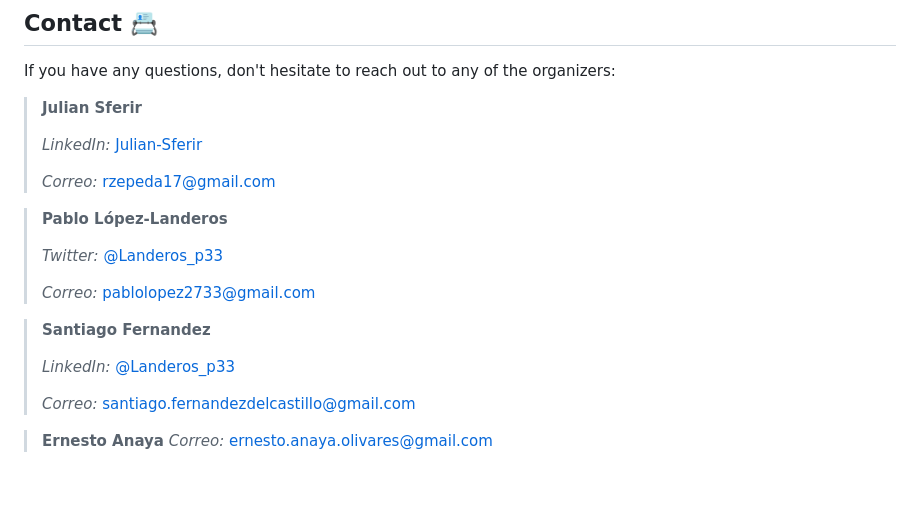
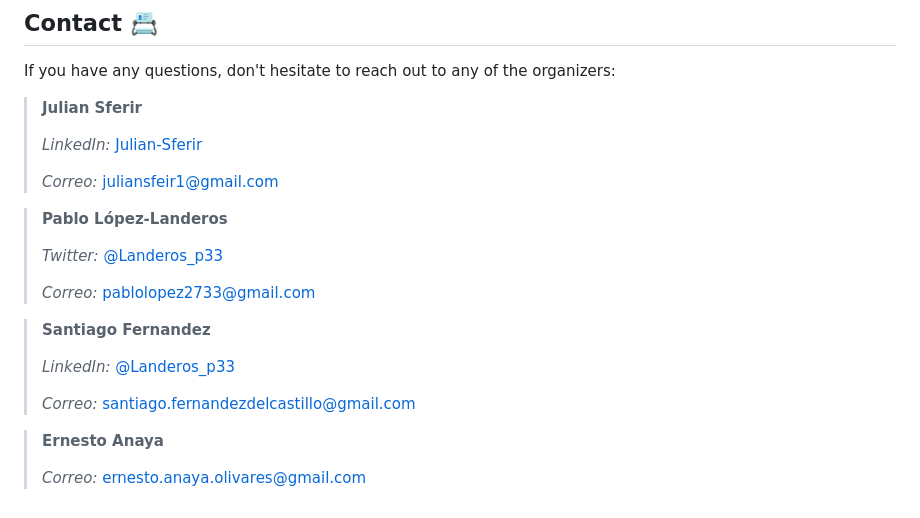
Before and after one commit to pablolopez2733/Aztec-Data-Summit, a Markdown page: README.md, the part around the change. GitHub-like rendering; blank space fills up the shorter version.

```diff
--- a/README.md
+++ b/README.md
@@ -52,7 +52,7 @@ If you have any questions, don't hesitate to reach out to any of the organizers:
 >
 > _LinkedIn:_ [Julian-Sferir](https://www.linkedin.com/in/julian-sfeir/)
 >
-> _Correo:_ [rzepeda17@gmail.com](mailto:juliansfeir1@gmail.com)
+> _Correo:_ [juliansfeir1@gmail.com](mailto:juliansfeir1@gmail.com)
 
 
 > **Pablo López-Landeros**
@@ -69,5 +69,5 @@ If you have any questions, don't hesitate to reach out to any of the organizers:
 > _Correo:_ [santiago.fernandezdelcastillo@gmail.com](santiago.fernandezdelcastillo@gmail.com)
 
 > **Ernesto Anaya**
+>
 > _Correo:_ [ernesto.anaya.olivares@gmail.com](ernesto.anaya.olivares@gmail.com)
->
```
